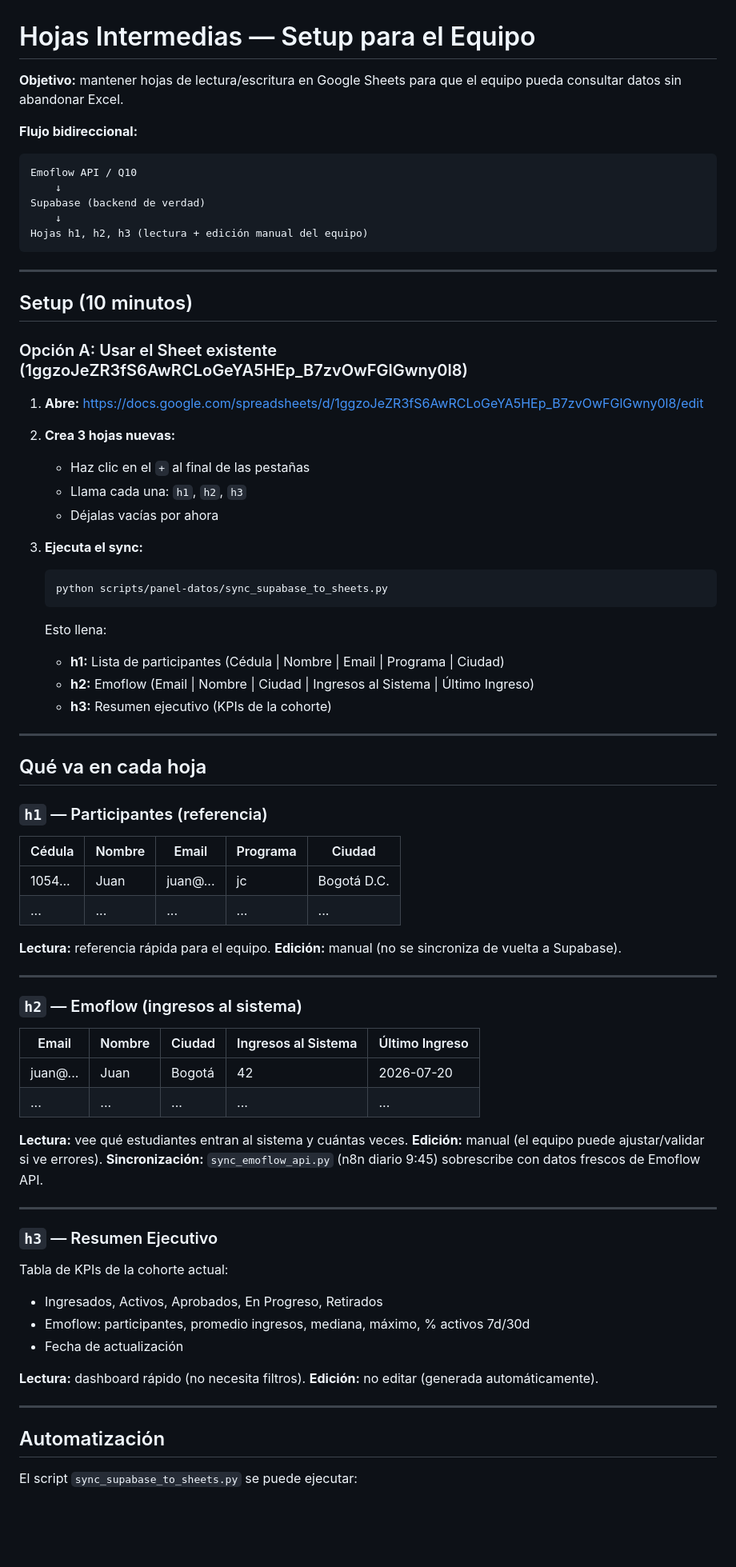
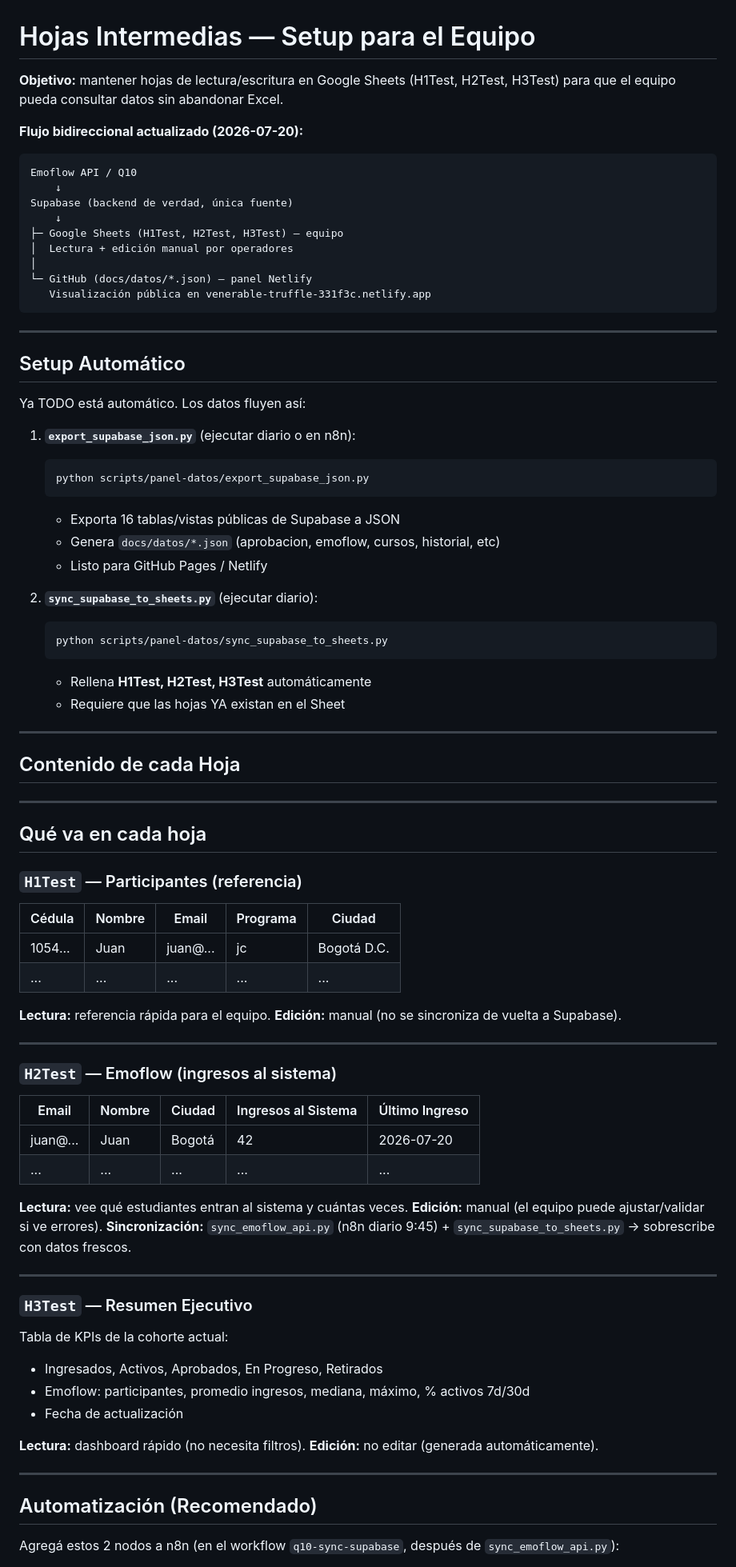
Before and after one commit to Fundacion-ROFE/Estadisticas, a Markdown page: docs/hojas-intermedias-setup.md, the part around one of its changes. Shown at 80% size. GitHub-like rendering; blank space fills up the shorter version.

````diff
--- a/docs/hojas-intermedias-setup.md
+++ b/docs/hojas-intermedias-setup.md
@@ -1,44 +1,50 @@
 # Hojas Intermedias — Setup para el Equipo
 
-**Objetivo:** mantener hojas de lectura/escritura en Google Sheets para que el equipo pueda consultar datos sin abandonar Excel.
+**Objetivo:** mantener hojas de lectura/escritura en Google Sheets (H1Test, H2Test, H3Test) para que el equipo pueda consultar datos sin abandonar Excel.
 
-**Flujo bidireccional:**
+**Flujo bidireccional actualizado (2026-07-20):**
 ```
 Emoflow API / Q10
     ↓
-Supabase (backend de verdad)
+Supabase (backend de verdad, única fuente)
     ↓
-Hojas h1, h2, h3 (lectura + edición manual del equipo)
+├─ Google Sheets (H1Test, H2Test, H3Test) — equipo
+│  Lectura + edición manual por operadores
+│
+└─ GitHub (docs/datos/*.json) — panel Netlify
+   Visualización pública en venerable-truffle-331f3c.netlify.app
 ```
 
 ---
 
-## Setup (10 minutos)
+## Setup Automático
 
-### Opción A: Usar el Sheet existente (1ggzoJeZR3fS6AwRCLoGeYA5HEp_B7zvOwFGlGwny0l8)
+Ya TODO está automático. Los datos fluyen así:
 
-1. **Abre:** https://docs.google.com/spreadsheets/d/1ggzoJeZR3fS6AwRCLoGeYA5HEp_B7zvOwFGlGwny0l8/edit
+1. **`export_supabase_json.py`** (ejecutar diario o en n8n):
+   ```bash
+   python scripts/panel-datos/export_supabase_json.py
+   ```
+   - Exporta 16 tablas/vistas públicas de Supabase a JSON
+   - Genera `docs/datos/*.json` (aprobacion, emoflow, cursos, historial, etc)
+   - Listo para GitHub Pages / Netlify
 
-2. **Crea 3 hojas nuevas:**
-   - Haz clic en el `+` al final de las pestañas
-   - Llama cada una: `h1`, `h2`, `h3`
-   - Déjalas vacías por ahora
-
-3. **Ejecuta el sync:**
+2. **`sync_supabase_to_sheets.py`** (ejecutar diario):
    ```bash
    python scripts/panel-datos/sync_supabase_to_sheets.py
    ```
+   - Rellena **H1Test, H2Test, H3Test** automáticamente
+   - Requiere que las hojas YA existan en el Sheet
 
-   Esto llena:
-   - **h1:** Lista de participantes (Cédula | Nombre | Email | Programa | Ciudad)
-   - **h2:** Emoflow (Email | Nombre | Ciudad | Ingresos al Sistema | Último Ingreso)
-   - **h3:** Resumen ejecutivo (KPIs de la cohorte)
+---
+
+## Contenido de cada Hoja
 
 ---
 
 ## Qué va en cada hoja
 
-### `h1` — Participantes (referencia)
+### `H1Test` — Participantes (referencia)
 | Cédula | Nombre | Email | Programa | Ciudad |
 |--------|--------|-------|----------|--------|
 | 1054... | Juan | juan@... | jc | Bogotá D.C. |
@@ -49,7 +55,7 @@ Hojas h1, h2, h3 (lectura + edición manual del equipo)
 
 ---
 
-### `h2` — Emoflow (ingresos al sistema)
+### `H2Test` — Emoflow (ingresos al sistema)
 | Email | Nombre | Ciudad | Ingresos al Sistema | Último Ingreso |
 |-------|--------|--------|----------------------|-----------------|
 | juan@... | Juan | Bogotá | 42 | 2026-07-20 |
@@ -57,11 +63,11 @@ Hojas h1, h2, h3 (lectura + edición manual del equipo)
 
 **Lectura:** vee qué estudiantes entran al sistema y cuántas veces.
 **Edición:** manual (el equipo puede ajustar/validar si ve errores).
-**Sincronización:** `sync_emoflow_api.py` (n8n diario 9:45) sobrescribe con datos frescos de Emoflow API.
+**Sincronización:** `sync_emoflow_api.py` (n8n diario 9:45) + `sync_supabase_to_sheets.py` → sobrescribe con datos frescos.
 
 ---
 
-### `h3` — Resumen Ejecutivo
+### `H3Test` — Resumen Ejecutivo
 Tabla de KPIs de la cohorte actual:
 - Ingresados, Activos, Aprobados, En Progreso, Retirados
 - Emoflow: participantes, promedio ingresos, mediana, máximo, % activos 7d/30d
@@ -72,7 +78,7 @@ Tabla de KPIs de la cohorte actual:
 
 ---
 
-## Automatización
+## Automatización (Recomendado)
 
-El script `sync_supabase_to_sheets.py` se puede ejecutar:
+Agregá estos 2 nodos a n8n (en el workflow `q10-sync-supabase`, después de `sync_emoflow_api.py`):
 
````
Also changed, not shown: other parts of docs/hojas-intermedias-setup.md (+45 -19 lines).
